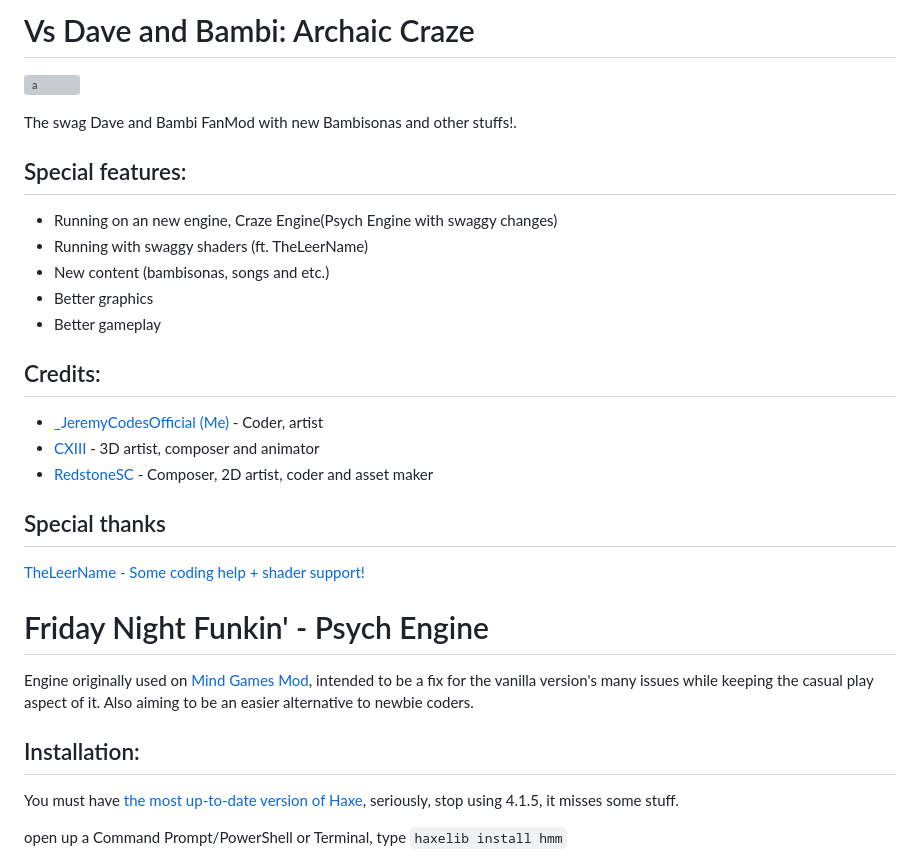
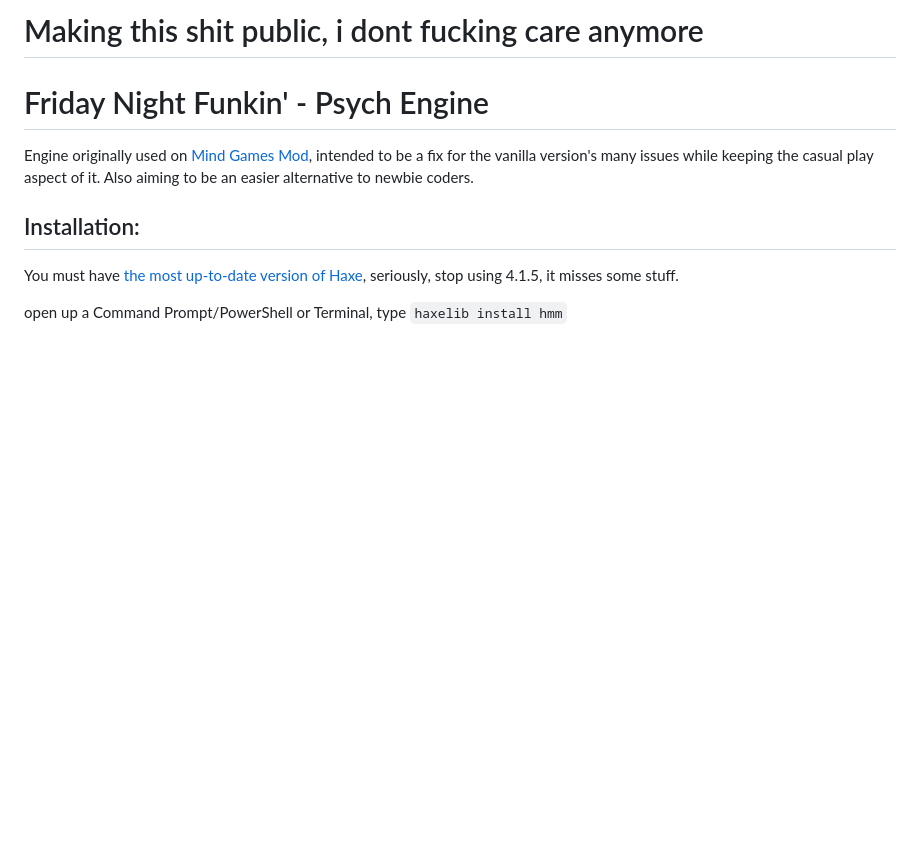
Before and after one commit to JeremyCodes08/VDAB-ArchaicCraze, a Markdown page: README.md, the part around the change. Rendered like a GitHub page; blank space fills up the shorter version; grey boxes are pictures that could not be loaded.

```diff
--- a/README.md
+++ b/README.md
@@ -1,28 +1,4 @@
-# Vs Dave and Bambi: Archaic Craze
-![a](https://github.com/JeremyCodes08/VDAB-ArchaicCraze/assets/117064691/ba92c91f-45de-40eb-b707-e25aa0624061)
-
-The swag Dave and Bambi FanMod with new Bambisonas and other stuffs!.
-
-## Special features:
-* Running on an new engine, Craze Engine(Psych Engine with swaggy changes)
-* Running with swaggy shaders (ft. TheLeerName)
-* New content (bambisonas, songs and etc.)
-* Better graphics
-* Better gameplay
-
-
-
-
-## Credits:
-
-* [_JeremyCodesOfficial (Me)](https://github.com/JeremyCodes08) - Coder, artist
-* [CXIII](https://www.youtube.com/@cyon1135) - 3D artist, composer and animator
-* [RedstoneSC](https://www.github.com/RedstoneSC) - Composer, 2D artist, coder and asset maker
-
-## Special thanks
-
-[TheLeerName - Some coding help + shader support!](https://github.com/TheLeerName)
-
+# Making this shit public, i dont fucking care anymore
 
 # Friday Night Funkin' - Psych Engine
 Engine originally used on [Mind Games Mod](https://gamebanana.com/mods/301107), intended to be a fix for the vanilla version's many issues while keeping the casual play aspect of it. Also aiming to be an easier alternative to newbie coders.
```
